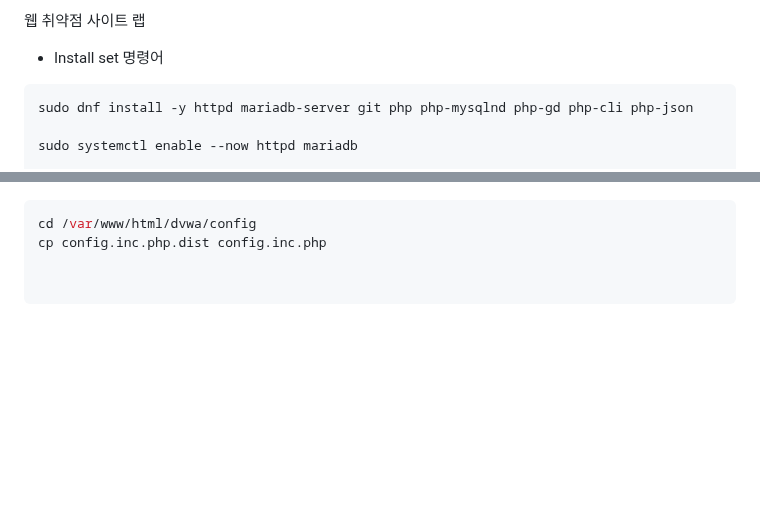
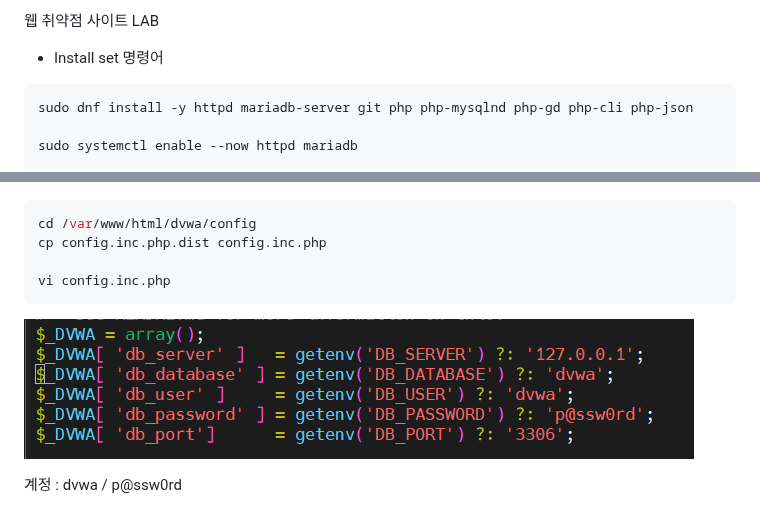
Before and after one commit to moonimax/IOT-Security-Dev, a Markdown page: 웹 취약점/DVWA.md, 2 parts joined by grey strips. GitHub-like rendering; pictures changed too: Images/Pasted image 20260730122400.png (added); blank space fills up the shorter version.

````diff
--- a/웹 취약점/DVWA.md
+++ b/웹 취약점/DVWA.md
@@ -1,4 +1,4 @@
-웹 취약점 사이트 랩
+웹 취약점 사이트 LAB
 
 - Install set 명령어
 ```bash
@@ -16,5 +16,9 @@ git clone https://github.com/digininja/dvwa.git dvwa
 cd /var/www/html/dvwa/config
 cp config.inc.php.dist config.inc.php
 
+vi config.inc.php
+```
 
-```
+![](../Images/Pasted%20image%2020260730122400.png)
+
+계정 : dvwa / p@ssw0rd
````
Also changed, not shown: 데이터베이스/SQL INJECTION.md (+11 -2 lines), 1 other file.
